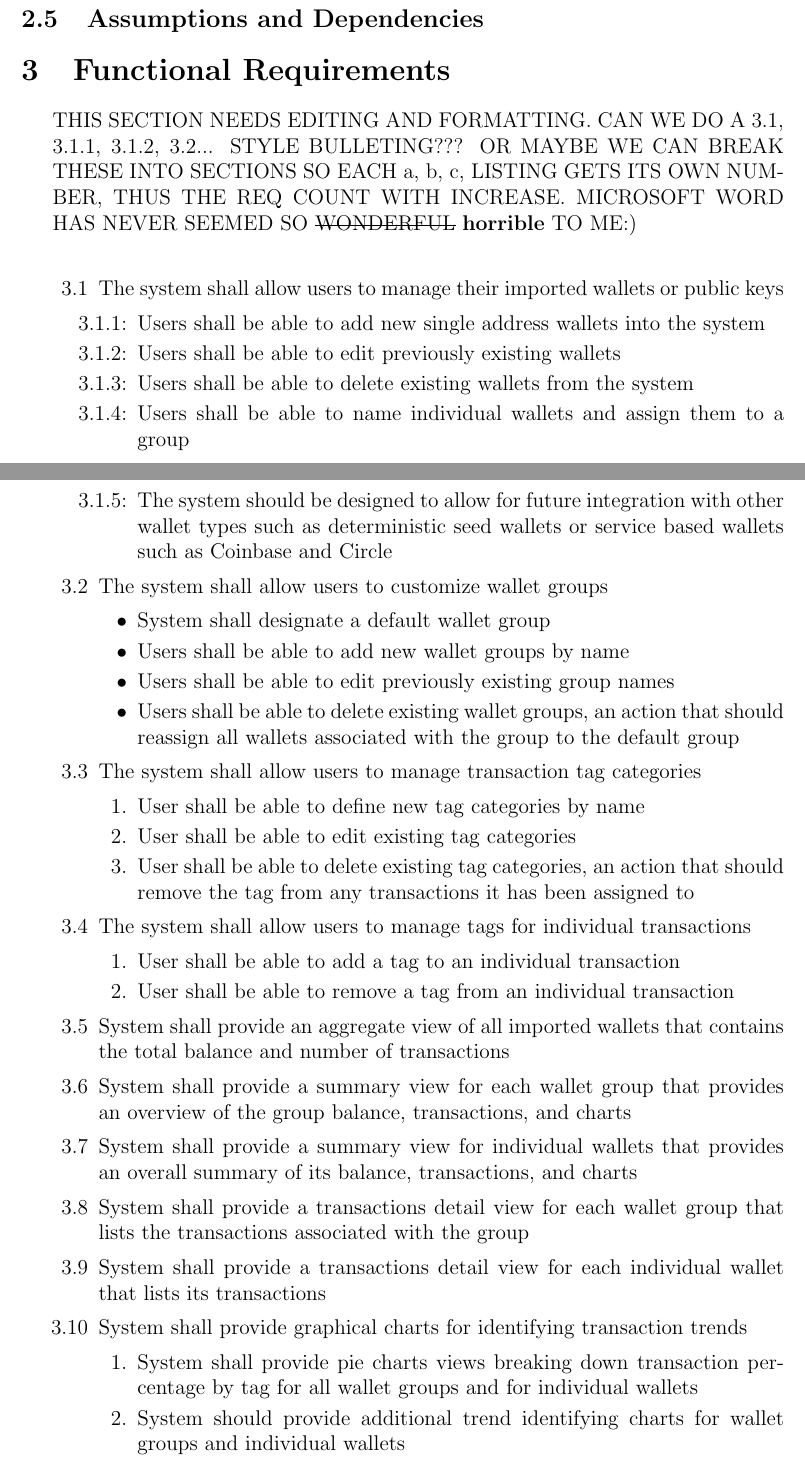
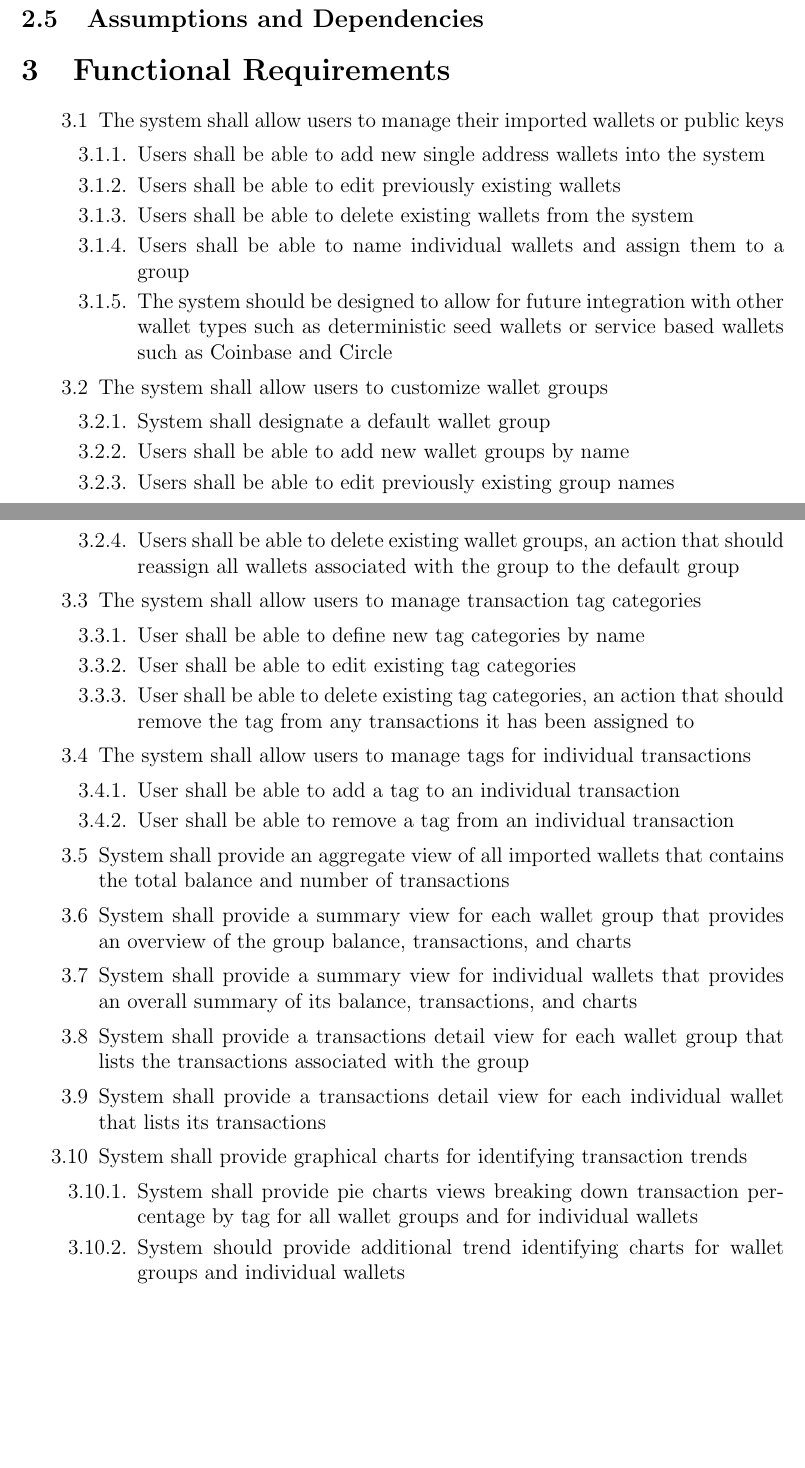
Before and after one commit to MichaelDanko/WalleTX, a LaTeX document (documentation/srs/srs.tex, which reads documentation/srs/chapter3/chapter3.tex): two parts of pages 6 and 7 of 14, joined at a grey line, cut so that both start at the same text, the shorter picture padded with empty space. Compiled offline with pdfLaTeX; a LaTeX package or settings file that is missing is left out.

Commit message:
fixed lists for functional requirements

```diff
--- a/documentation/srs/chapter3/chapter3.tex
+++ b/documentation/srs/chapter3/chapter3.tex
@@ -1,7 +1,7 @@
 \section{Functional Requirements}
 \begin{adjustwidth}{1.5em}{0pt}
 
-  THIS SECTION NEEDS EDITING AND FORMATTING. CAN WE DO A 3.1, 3.1.1, 3.1.2, 3.2... STYLE BULLETING??? OR MAYBE WE CAN BREAK THESE INTO SECTIONS SO EACH a, b, c, LISTING GETS ITS OWN NUMBER, THUS THE REQ COUNT WITH INCREASE. MICROSOFT WORD HAS NEVER SEEMED SO \st{WONDERFUL} \textbf{horrible} TO ME:)\\
+  %THIS SECTION NEEDS EDITING AND FORMATTING. CAN WE DO A 3.1, 3.1.1, 3.1.2, 3.2... STYLE BULLETING??? OR MAYBE WE CAN BREAK THESE INTO SECTIONS SO EACH a, b, c, LISTING GETS ITS OWN NUMBER, THUS THE REQ COUNT WITH INCREASE. MICROSOFT WORD HAS NEVER SEEMED SO \st{WONDERFUL} \textbf{horrible} TO ME:)\\
 
   \newlist{mainlist}{enumerate}{1}
   \setlist[mainlist]{label=3.\arabic*}
@@ -9,34 +9,35 @@
   \newlist{sub}{enumerate}{1}
   \setlist[sub]{label=3.1.\arabic*:}
 
-  \begin{mainlist}
-
+  %\begin{mainlist}
+  \begin{enumerate}[label=3.\arabic*]
 		\item The system shall allow users to manage their imported wallets or public keys
-		\begin{sub}
+      \begin{enumerate}[label*=.\arabic*.]
 			\item Users shall be able to add new single address wallets into the system
 			\item Users shall be able to edit previously existing wallets
 			\item Users shall be able to delete existing wallets from the system
 			\item Users shall be able to name individual wallets and assign them to a group
 			\item The system should be designed to allow for future integration with other wallet types such as deterministic seed wallets or service based wallets such as Coinbase and Circle
-		\end{sub}
+    \end{enumerate}
+	%	\end{sub}
 
 		\item The system shall allow users to customize wallet groups
-		\begin{itemize}
+      \begin{enumerate}[label*=.\arabic*.]
 			\item System shall designate a default wallet group
 			\item Users shall be able to add new wallet groups by name
 			\item Users shall be able to edit previously existing group names
 			\item Users shall be able to delete existing wallet groups, an action that should reassign all wallets associated with the group to the default group
-		\end{itemize}
+		\end{enumerate}
 
 		\item The system shall allow users to manage transaction tag categories
-		\begin{enumerate}
+      \begin{enumerate}[label*=.\arabic*.]
 			\item User shall be able to define new tag categories by name
 			\item User shall be able to edit existing tag categories
 			\item User shall be able to delete existing tag categories, an action that should remove the tag from any transactions it has been assigned to
 		\end{enumerate}
 
 		\item The system shall allow users to manage tags for individual transactions
-		\begin{enumerate}
+      \begin{enumerate}[label*=.\arabic*.]
 			\item User shall be able to add a tag to an individual transaction
 			\item User shall be able to remove a tag from an individual transaction
 		\end{enumerate}
@@ -52,7 +53,7 @@
 		\item System shall provide a transactions detail view for each individual wallet that lists its transactions
 
 		\item System shall provide graphical charts for identifying transaction trends
-		\begin{enumerate}
+      \begin{enumerate}[label*=.\arabic*.]
 			\item System shall provide pie charts views breaking down transaction percentage by tag for all wallet groups and for individual wallets
 			\item System should provide additional trend identifying charts for wallet groups and individual wallets
 		\end{enumerate}
```
Also changed, not shown: documentation/srs/srs.pdf, documentation/srs/chapter3/chapter3.tex (4 more changed lines).
